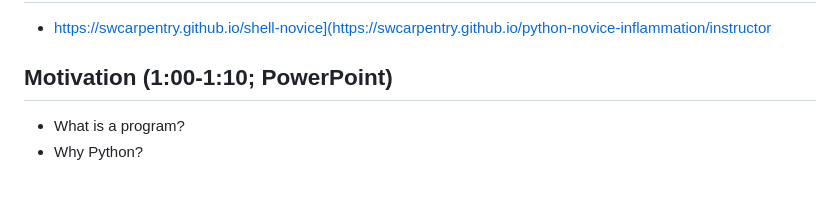
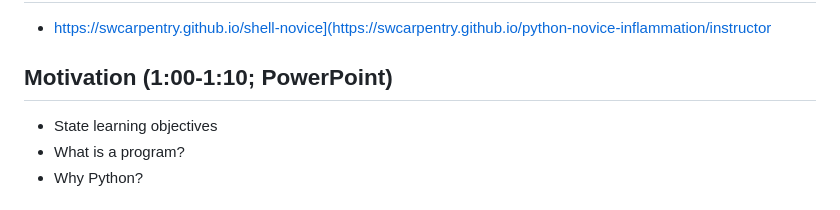
Before and after one commit to bxlab/cmdb-quantbio, a Markdown page: lectures/intro-python/index.md, the part around the change. Drawn GitHub-style.

```diff
--- a/lectures/intro-python/index.md
+++ b/lectures/intro-python/index.md
@@ -4,6 +4,7 @@
 
 ## Motivation (1:00-1:10; PowerPoint)
 
+- State learning objectives
 - What is a program?
 - Why Python?
 
```
